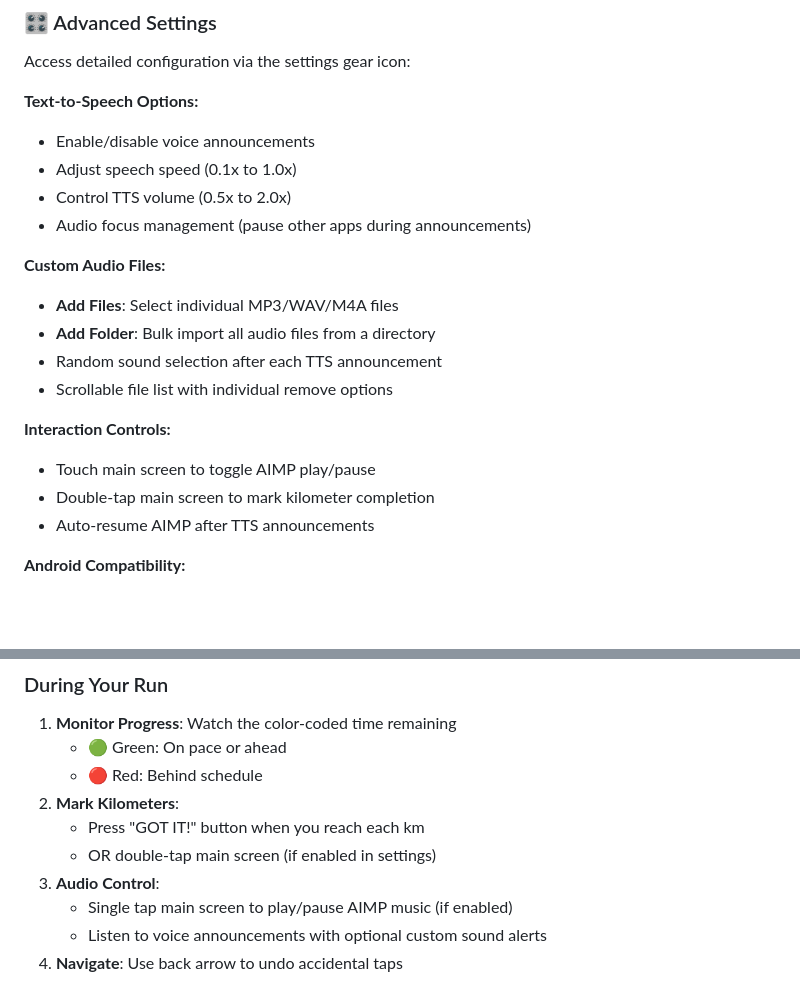
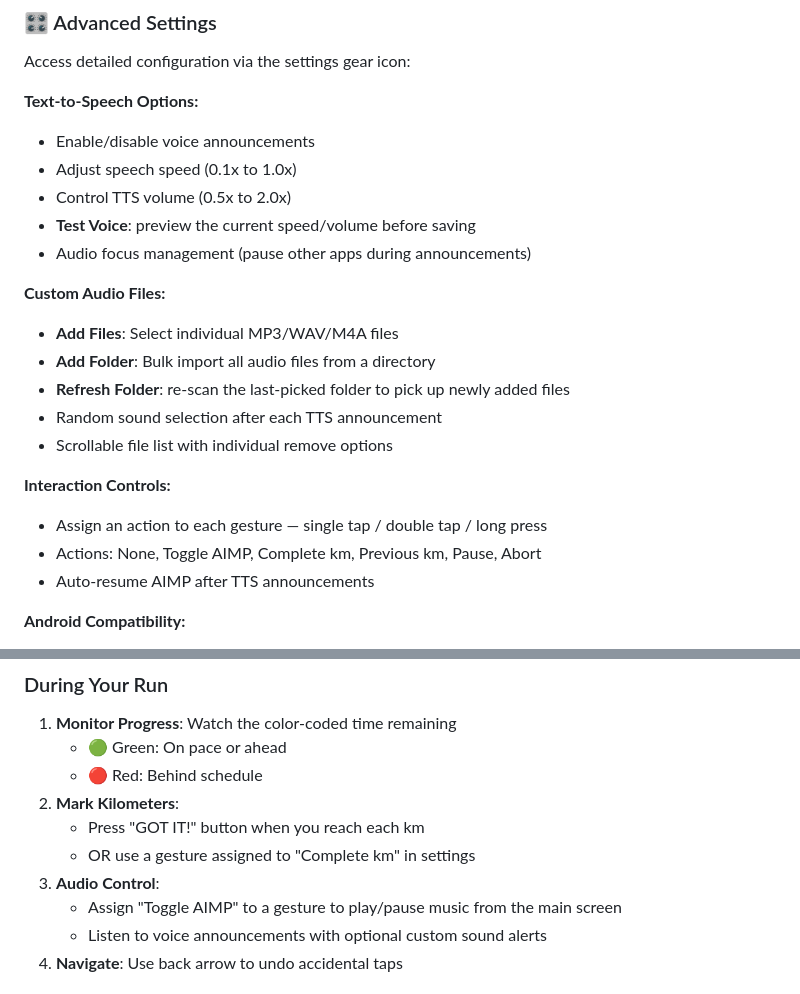
Before and after one commit to BenjaminKobjolke/live-run-pace-app, a Markdown page: README.md, 2 parts joined by grey strips. Rendered like a GitHub page; blank space fills up the shorter version.

```diff
--- a/README.md
+++ b/README.md
@@ -75,17 +75,19 @@ Access detailed configuration via the settings gear icon:
 - Enable/disable voice announcements
 - Adjust speech speed (0.1x to 1.0x)
 - Control TTS volume (0.5x to 2.0x)
+- **Test Voice**: preview the current speed/volume before saving
 - Audio focus management (pause other apps during announcements)
 
 **Custom Audio Files:**
 - **Add Files**: Select individual MP3/WAV/M4A files
 - **Add Folder**: Bulk import all audio files from a directory
+- **Refresh Folder**: re-scan the last-picked folder to pick up newly added files
 - Random sound selection after each TTS announcement
 - Scrollable file list with individual remove options
 
 **Interaction Controls:**
-- Touch main screen to toggle AIMP play/pause
-- Double-tap main screen to mark kilometer completion
+- Assign an action to each gesture — single tap / double tap / long press
+- Actions: None, Toggle AIMP, Complete km, Previous km, Pause, Abort
 - Auto-resume AIMP after TTS announcements
 
 **Android Compatibility:**
@@ -108,9 +110,9 @@ Access detailed configuration via the settings gear icon:
    - 🔴 Red: Behind schedule
 2. **Mark Kilometers**:
    - Press "GOT IT!" button when you reach each km
-   - OR double-tap main screen (if enabled in settings)
+   - OR use a gesture assigned to "Complete km" in settings
 3. **Audio Control**:
-   - Single tap main screen to play/pause AIMP music (if enabled)
+   - Assign "Toggle AIMP" to a gesture to play/pause music from the main screen
    - Listen to voice announcements with optional custom sound alerts
 4. **Navigate**: Use back arrow to undo accidental taps
 
```
Also changed, not shown: docs/SESSIONS.md (+26 -9 lines).
